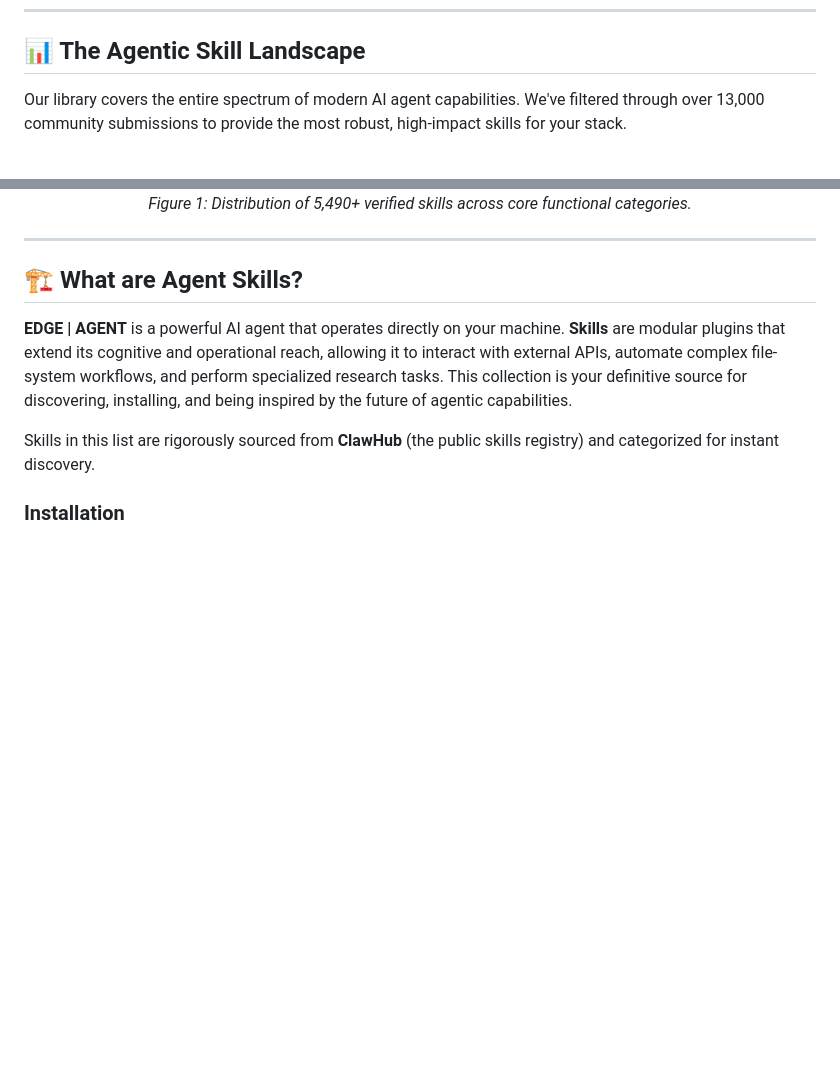
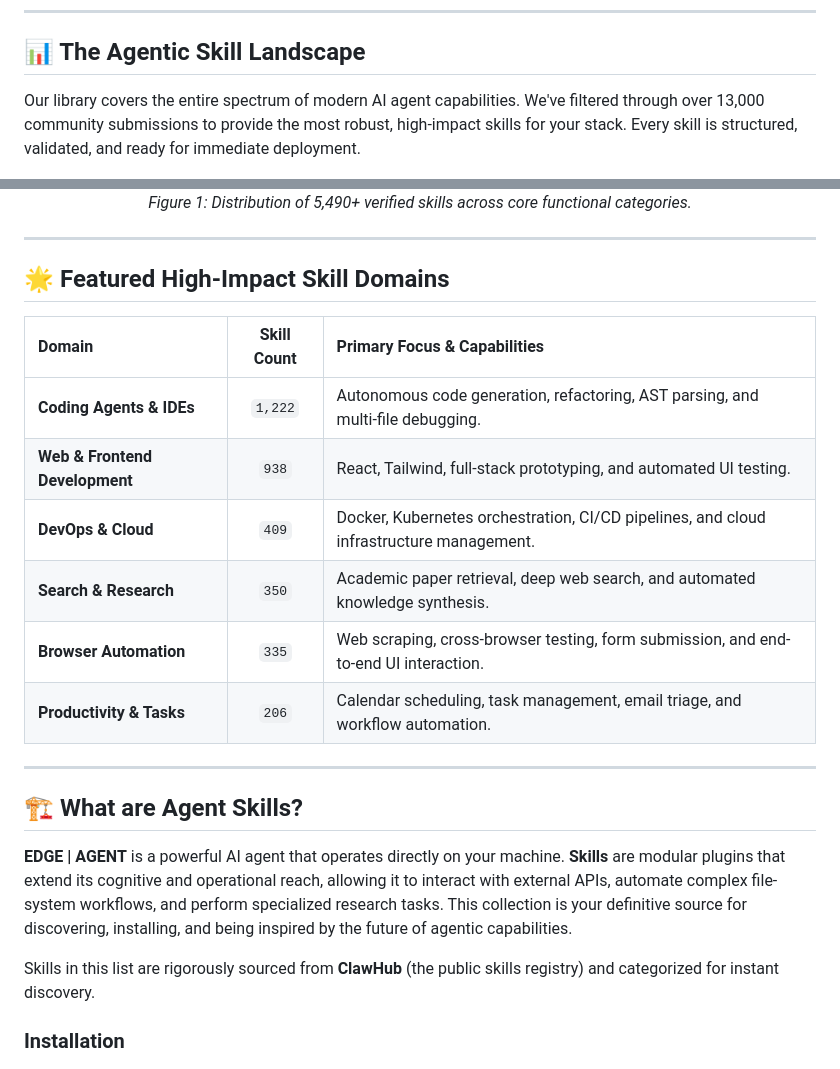
Before and after one commit to EdgeAgent/edge-agency-skills, a Markdown page: README.md, 2 parts joined by grey strips. GitHub-like rendering; blank space fills up the shorter version.

Commit message:
Enhancement: Add detailed skill domain breakdown to maximize library impact

```diff
--- a/README.md
+++ b/README.md
@@ -18,12 +18,25 @@
 
 ## 📊 The Agentic Skill Landscape
 
-Our library covers the entire spectrum of modern AI agent capabilities. We've filtered through over 13,000 community submissions to provide the most robust, high-impact skills for your stack.
+Our library covers the entire spectrum of modern AI agent capabilities. We've filtered through over 13,000 community submissions to provide the most robust, high-impact skills for your stack. Every skill is structured, validated, and ready for immediate deployment.
 
 <div align="center">
   <img src="assets/skill_distribution.png" alt="Skill Distribution Chart" width="85%"/>
   <p><em>Figure 1: Distribution of 5,490+ verified skills across core functional categories.</em></p>
 </div>
+
+---
+
+## 🌟 Featured High-Impact Skill Domains
+
+| Domain | Skill Count | Primary Focus & Capabilities |
+| :--- | :---: | :--- |
+| **Coding Agents & IDEs** | `1,222` | Autonomous code generation, refactoring, AST parsing, and multi-file debugging. |
+| **Web & Frontend Development** | `938` | React, Tailwind, full-stack prototyping, and automated UI testing. |
+| **DevOps & Cloud** | `409` | Docker, Kubernetes orchestration, CI/CD pipelines, and cloud infrastructure management. |
+| **Search & Research** | `350` | Academic paper retrieval, deep web search, and automated knowledge synthesis. |
+| **Browser Automation** | `335` | Web scraping, cross-browser testing, form submission, and end-to-end UI interaction. |
+| **Productivity & Tasks** | `206` | Calendar scheduling, task management, email triage, and workflow automation. |
 
 ---
 
```
